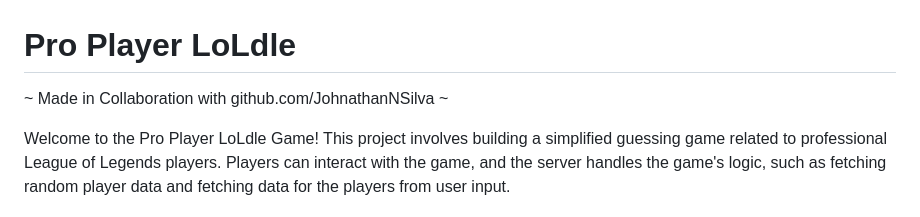
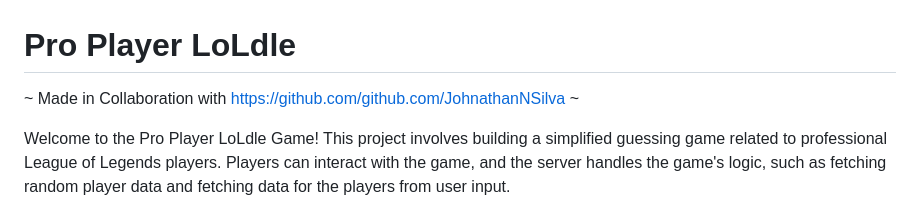
Before and after one commit to AllyValera/Pro-Player-LoLdle, a Markdown page: README.md, the part around the change. GitHub-like rendering.

```diff
--- a/README.md
+++ b/README.md
@@ -1,5 +1,5 @@
 # Pro Player LoLdle
-~ Made in Collaboration with github.com/JohnathanNSilva ~
+~ Made in Collaboration with https://github.com/github.com/JohnathanNSilva ~
 
 Welcome to the Pro Player LoLdle Game! This project involves building a simplified guessing game related to professional League of Legends players. Players can interact with the game, and the server handles the game's logic, such as fetching random player data and fetching data for the players from user input.
 
```
